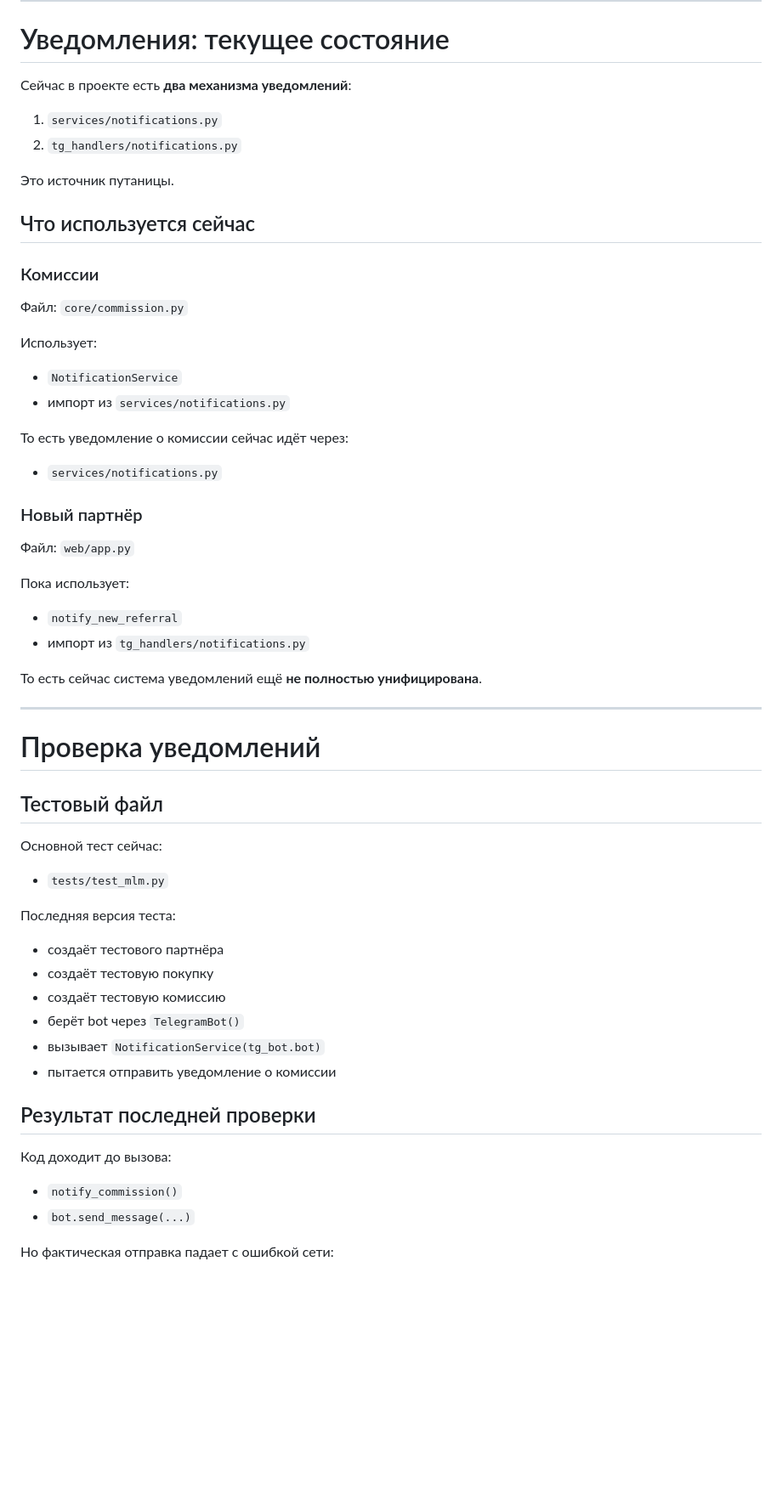
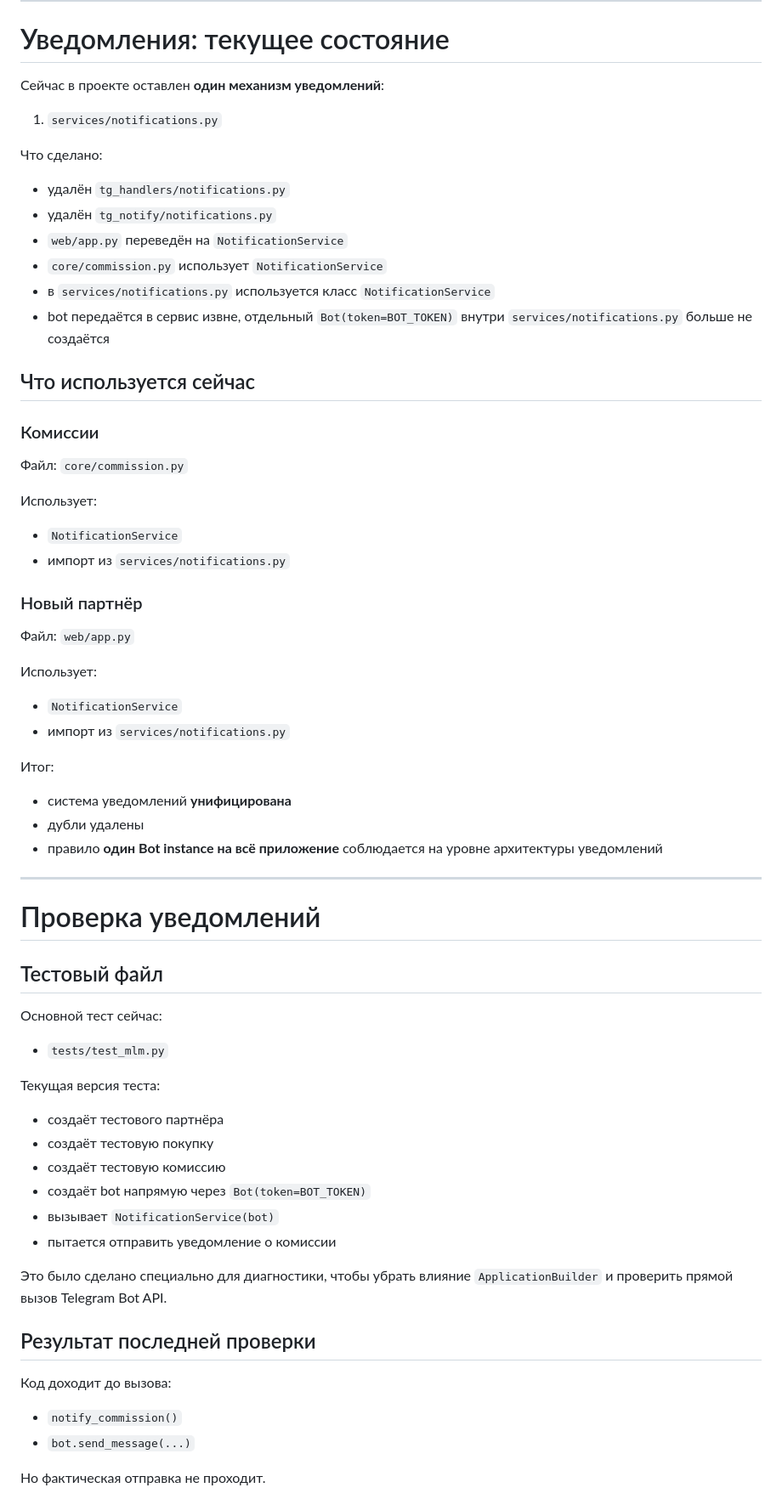
Before and after one commit to sercar7-maker/nanorem-bot, a Markdown page: docs/CURRENT_STATE.md, the part around one of its changes. Shown at 85% size. GitHub-like rendering; blank space fills up the shorter version.

```diff
--- a/docs/CURRENT_STATE.md
+++ b/docs/CURRENT_STATE.md
@@ -134,12 +134,18 @@
 
 # Уведомления: текущее состояние
 
-Сейчас в проекте есть **два механизма уведомлений**:
+Сейчас в проекте оставлен **один механизм уведомлений**:
 
 1. `services/notifications.py`
-2. `tg_handlers/notifications.py`
 
-Это источник путаницы.
+Что сделано:
+
+- удалён `tg_handlers/notifications.py`
+- удалён `tg_notify/notifications.py`
+- `web/app.py` переведён на `NotificationService`
+- `core/commission.py` использует `NotificationService`
+- в `services/notifications.py` используется класс `NotificationService`
+- bot передаётся в сервис извне, отдельный `Bot(token=BOT_TOKEN)` внутри `services/notifications.py` больше не создаётся
 
 ## Что используется сейчас
 
@@ -151,19 +157,19 @@
 - `NotificationService`
 - импорт из `services/notifications.py`
 
-То есть уведомление о комиссии сейчас идёт через:
-
-- `services/notifications.py`
-
 ### Новый партнёр
 Файл: `web/app.py`
 
-Пока использует:
+Использует:
 
-- `notify_new_referral`
-- импорт из `tg_handlers/notifications.py`
+- `NotificationService`
+- импорт из `services/notifications.py`
 
-То есть сейчас система уведомлений ещё **не полностью унифицирована**.
+Итог:
+
+- система уведомлений **унифицирована**
+- дубли удалены
+- правило **один Bot instance на всё приложение** соблюдается на уровне архитектуры уведомлений
 
 ---
 
@@ -175,14 +181,16 @@
 
 - `tests/test_mlm.py`
 
-Последняя версия теста:
+Текущая версия теста:
 
 - создаёт тестового партнёра
 - создаёт тестовую покупку
 - создаёт тестовую комиссию
-- берёт bot через `TelegramBot()`
-- вызывает `NotificationService(tg_bot.bot)`
+- создаёт bot напрямую через `Bot(token=BOT_TOKEN)`
+- вызывает `NotificationService(bot)`
 - пытается отправить уведомление о комиссии
+
+Это было сделано специально для диагностики, чтобы убрать влияние `ApplicationBuilder` и проверить прямой вызов Telegram Bot API.
 
 ## Результат последней проверки
 
@@ -191,5 +199,5 @@
 - `notify_commission()`
 - `bot.send_message(...)`
 
-Но фактическая отправка падает с ошибкой сети:
+Но фактическая отправка не проходит.
 
```
Also changed, not shown: other parts of docs/CURRENT_STATE.md (+79 -33 lines).
